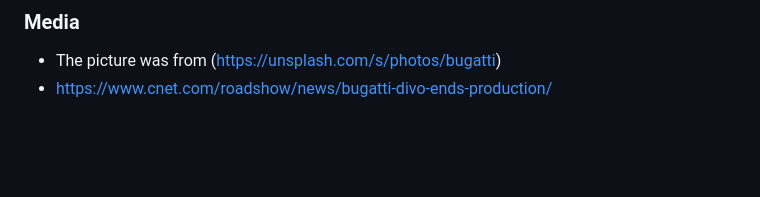
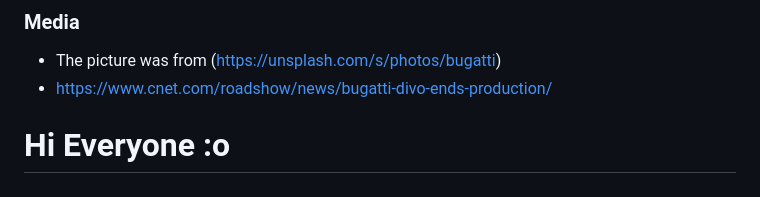
Before and after one commit to Lowkh/GitDemoT05, a Markdown page: README.md, the part around the change. Rendered like a GitHub page; blank space fills up the shorter version.

Commit message:
Added a header

```diff
--- a/README.md
+++ b/README.md
@@ -86,3 +86,5 @@ While working on my project i actually drifted quite abit from the original wire
 
 - The picture was from (https://unsplash.com/s/photos/bugatti)
 - https://www.cnet.com/roadshow/news/bugatti-divo-ends-production/
+
+# Hi Everyone :o
```
